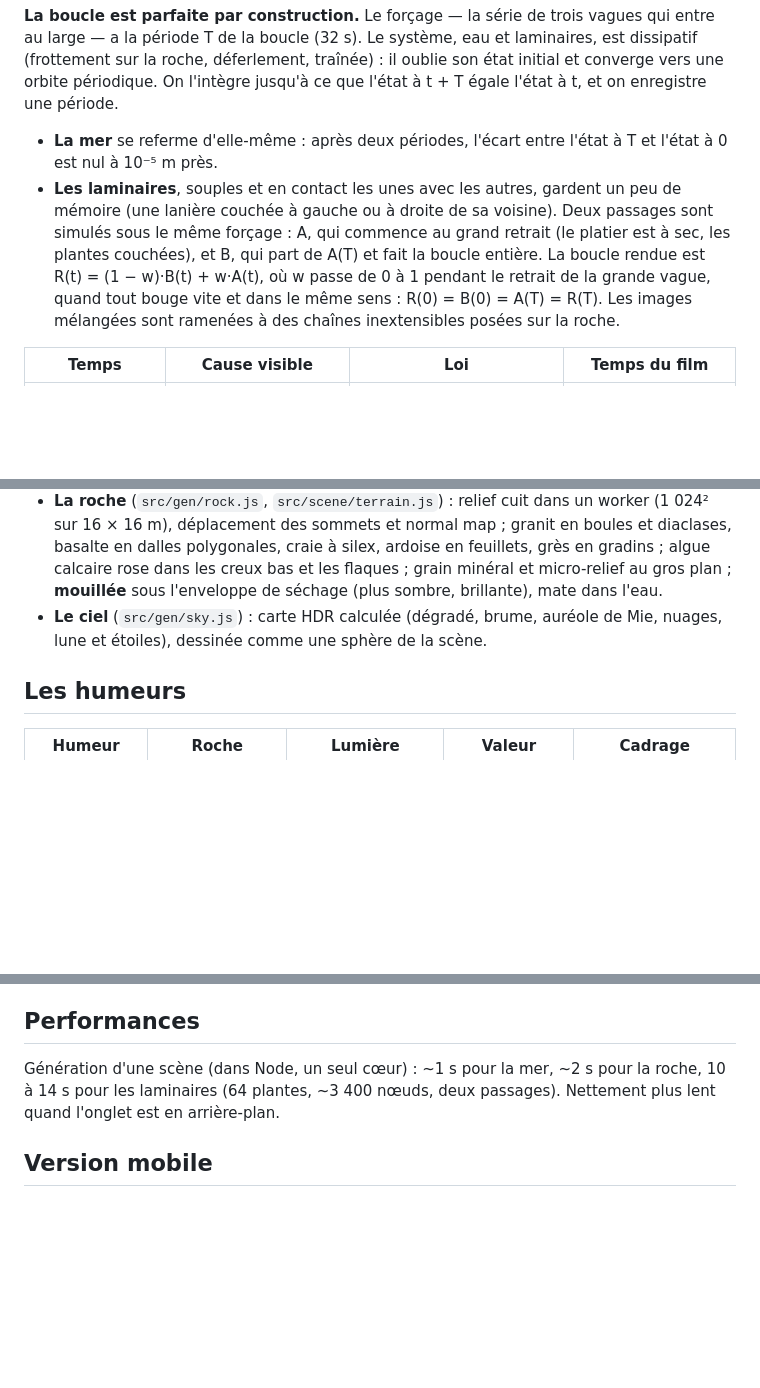
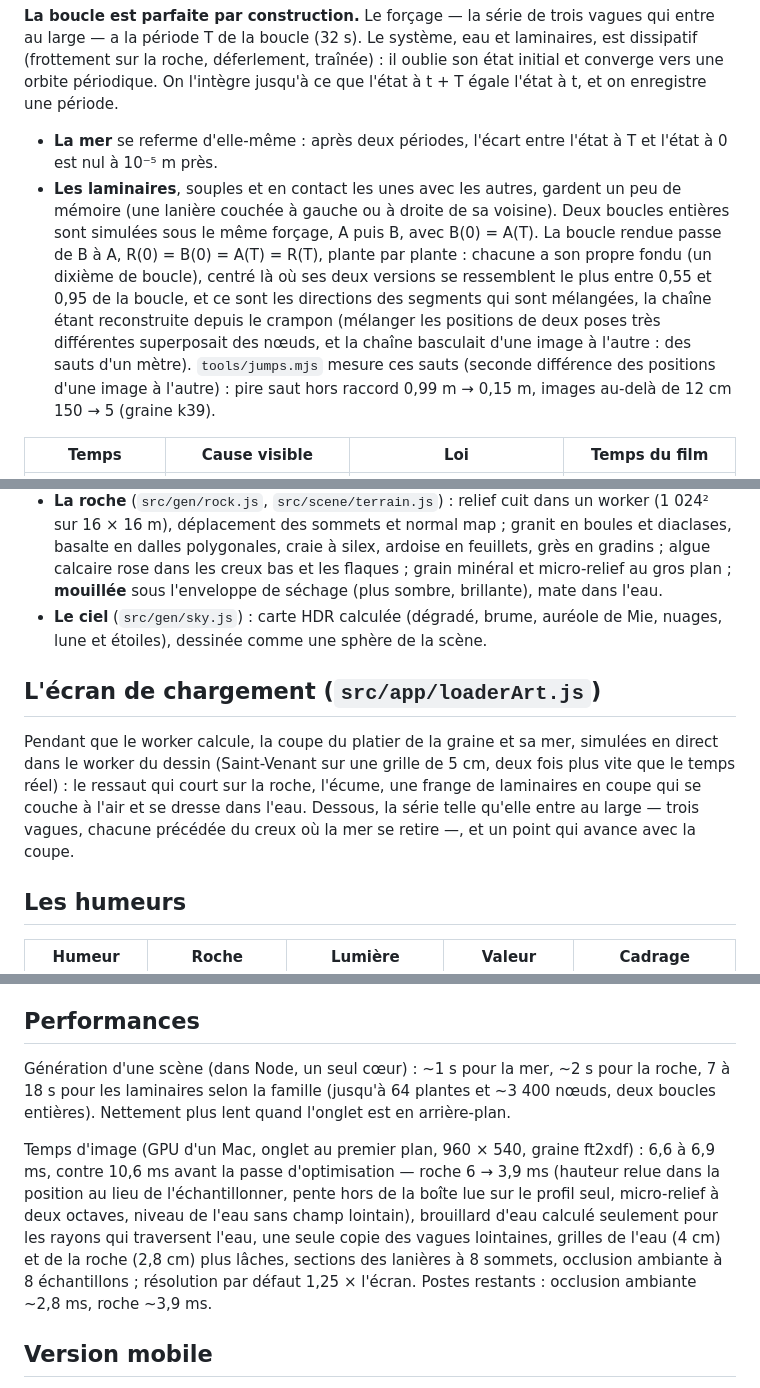
Before and after one commit to drschizzo/Codevember, a Markdown page: kelp/README.md, 3 parts joined by grey strips. Rendered like a GitHub page; blank space fills up the shorter version.

```diff
--- a/kelp/README.md
+++ b/kelp/README.md
@@ -29,7 +29,7 @@ Le panneau règle l'humeur et la laminaire (nouvelle scène de la même graine)
 **La boucle est parfaite par construction.** Le forçage — la série de trois vagues qui entre au large — a la période T de la boucle (32 s). Le système, eau et laminaires, est dissipatif (frottement sur la roche, déferlement, traînée) : il oublie son état initial et converge vers une orbite périodique. On l'intègre jusqu'à ce que l'état à t + T égale l'état à t, et on enregistre une période.
 
 - **La mer** se referme d'elle-même : après deux périodes, l'écart entre l'état à T et l'état à 0 est nul à 10⁻⁵ m près.
-- **Les laminaires**, souples et en contact les unes avec les autres, gardent un peu de mémoire (une lanière couchée à gauche ou à droite de sa voisine). Deux passages sont simulés sous le même forçage : A, qui commence au grand retrait (le platier est à sec, les plantes couchées), et B, qui part de A(T) et fait la boucle entière. La boucle rendue est R(t) = (1 − w)·B(t) + w·A(t), où w passe de 0 à 1 pendant le retrait de la grande vague, quand tout bouge vite et dans le même sens : R(0) = B(0) = A(T) = R(T). Les images mélangées sont ramenées à des chaînes inextensibles posées sur la roche.
+- **Les laminaires**, souples et en contact les unes avec les autres, gardent un peu de mémoire (une lanière couchée à gauche ou à droite de sa voisine). Deux boucles entières sont simulées sous le même forçage, A puis B, avec B(0) = A(T). La boucle rendue passe de B à A, R(0) = B(0) = A(T) = R(T), plante par plante : chacune a son propre fondu (un dixième de boucle), centré là où ses deux versions se ressemblent le plus entre 0,55 et 0,95 de la boucle, et ce sont les directions des segments qui sont mélangées, la chaîne étant reconstruite depuis le crampon (mélanger les positions de deux poses très différentes superposait des nœuds, et la chaîne basculait d'une image à l'autre : des sauts d'un mètre). `tools/jumps.mjs` mesure ces sauts (seconde différence des positions d'une image à l'autre) : pire saut hors raccord 0,99 m → 0,15 m, images au-delà de 12 cm 150 → 5 (graine k39).
 
 | Temps | Cause visible | Loi | Temps du film |
 | --- | --- | --- | --- |
@@ -86,6 +87,10 @@ Des chaînes de nœuds (stipe, lanières) ancrées au crampon, intégrées par X
 - **Le soleil sous l'eau** : atténué sur le chemin réfracté jusqu'au point, modulé par des caustiques, par `receivedShadowNode` (même atténuation pour la roche, les lanières, les crampons).
 - **La roche** (`src/gen/rock.js`, `src/scene/terrain.js`) : relief cuit dans un worker (1 024² sur 16 × 16 m), déplacement des sommets et normal map ; granit en boules et diaclases, basalte en dalles polygonales, craie à silex, ardoise en feuillets, grès en gradins ; algue calcaire rose dans les creux bas et les flaques ; grain minéral et micro-relief au gros plan ; **mouillée** sous l'enveloppe de séchage (plus sombre, brillante), mate dans l'eau.
 - **Le ciel** (`src/gen/sky.js`) : carte HDR calculée (dégradé, brume, auréole de Mie, nuages, lune et étoiles), dessinée comme une sphère de la scène.
+
+## L'écran de chargement (`src/app/loaderArt.js`)
+
+Pendant que le worker calcule, la coupe du platier de la graine et sa mer, simulées en direct dans le worker du dessin (Saint-Venant sur une grille de 5 cm, deux fois plus vite que le temps réel) : le ressaut qui court sur la roche, l'écume, une frange de laminaires en coupe qui se couche à l'air et se dresse dans l'eau. Dessous, la série telle qu'elle entre au large — trois vagues, chacune précédée du creux où la mer se retire —, et un point qui avance avec la coupe.
 
 ## Les humeurs
 
@@ -108,7 +113,9 @@ Treize tests : la mer est une orbite périodique, sa hauteur n'est jamais négat
 
 ## Performances
 
-Génération d'une scène (dans Node, un seul cœur) : ~1 s pour la mer, ~2 s pour la roche, 10 à 14 s pour les laminaires (64 plantes, ~3 400 nœuds, deux passages). Nettement plus lent quand l'onglet est en arrière-plan.
+Génération d'une scène (dans Node, un seul cœur) : ~1 s pour la mer, ~2 s pour la roche, 7 à 18 s pour les laminaires selon la famille (jusqu'à 64 plantes et ~3 400 nœuds, deux boucles entières). Nettement plus lent quand l'onglet est en arrière-plan.
+
+Temps d'image (GPU d'un Mac, onglet au premier plan, 960 × 540, graine ft2xdf) : 6,6 à 6,9 ms, contre 10,6 ms avant la passe d'optimisation — roche 6 → 3,9 ms (hauteur relue dans la position au lieu de l'échantillonner, pente hors de la boîte lue sur le profil seul, micro-relief à deux octaves, niveau de l'eau sans champ lointain), brouillard d'eau calculé seulement pour les rayons qui traversent l'eau, une seule copie des vagues lointaines, grilles de l'eau (4 cm) et de la roche (2,8 cm) plus lâches, sections des lanières à 8 sommets, occlusion ambiante à 8 échantillons ; résolution par défaut 1,25 × l'écran. Postes restants : occlusion ambiante ~2,8 ms, roche ~3,9 ms.
 
 ## Version mobile
 
```
Also changed, not shown: other parts of kelp/README.md (+4 -3 lines), home/kelp-art.jpg, 12 other files.
